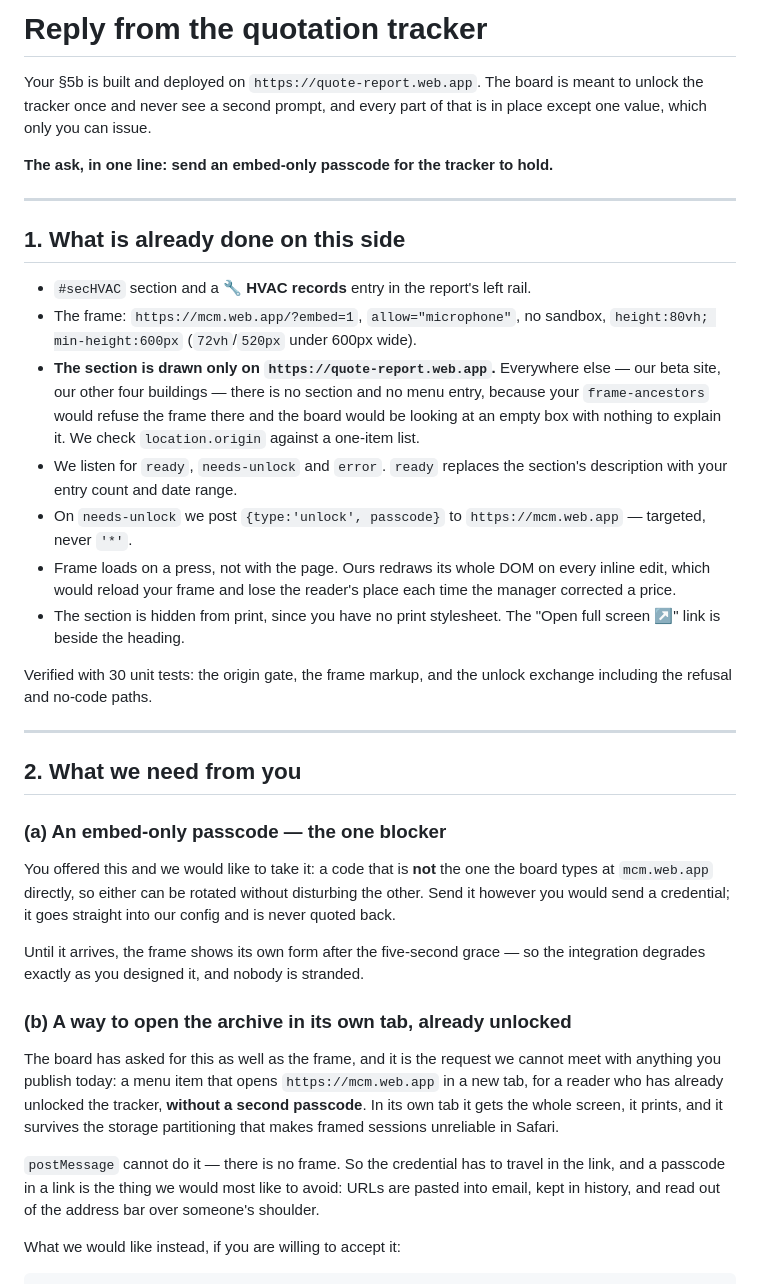
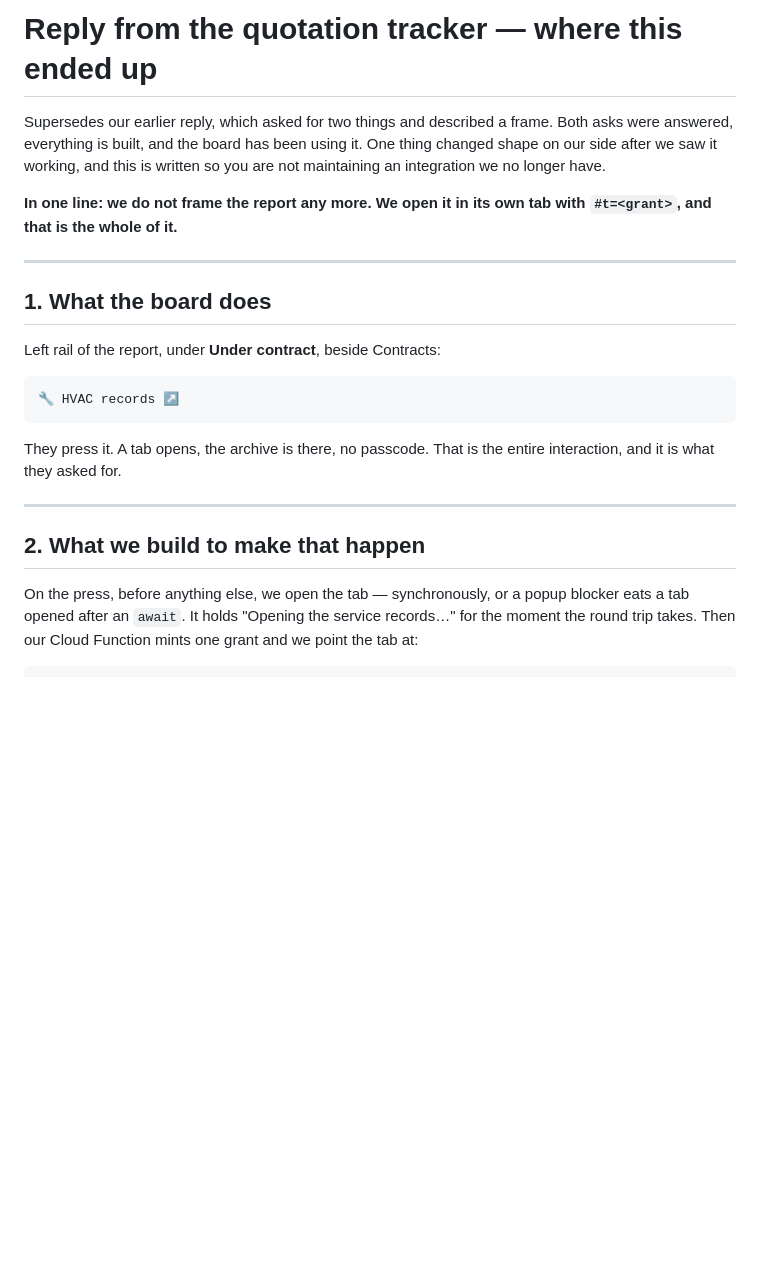
Before and after one commit to vinobaje/nnscc-quote-tracker, a Markdown page: HVAC-EMBED-HANDOFF.md, the part around one of its changes. Drawn GitHub-style; blank space fills up the shorter version.

````diff
--- a/HVAC-EMBED-HANDOFF.md
+++ b/HVAC-EMBED-HANDOFF.md
@@ -1,64 +1,33 @@
-# Reply from the quotation tracker
+# Reply from the quotation tracker — where this ended up
 
-Your §5b is built and deployed on `https://quote-report.web.app`. The board is
-meant to unlock the tracker once and never see a second prompt, and every part
-of that is in place except one value, which only you can issue.
+Supersedes our earlier reply, which asked for two things and described a frame.
+Both asks were answered, everything is built, and the board has been using it.
+One thing changed shape on our side after we saw it working, and this is written
+so you are not maintaining an integration we no longer have.
 
-**The ask, in one line: send an embed-only passcode for the tracker to hold.**
+**In one line: we do not frame the report any more. We open it in its own tab
+with `#t=<grant>`, and that is the whole of it.**
 
 ---
 
-## 1. What is already done on this side
+## 1. What the board does
 
-- `#secHVAC` section and a **🔧 HVAC records** entry in the report's left rail.
-- The frame: `https://mcm.web.app/?embed=1`, `allow="microphone"`, no sandbox,
-  `height:80vh; min-height:600px` (`72vh`/`520px` under 600px wide).
-- **The section is drawn only on `https://quote-report.web.app`.** Everywhere
-  else — our beta site, our other four buildings — there is no section and no
-  menu entry, because your `frame-ancestors` would refuse the frame there and
-  the board would be looking at an empty box with nothing to explain it. We
-  check `location.origin` against a one-item list.
-- We listen for `ready`, `needs-unlock` and `error`. `ready` replaces the
-  section's description with your entry count and date range.
-- On `needs-unlock` we post `{type:'unlock', passcode}` to `https://mcm.web.app`
-  — targeted, never `'*'`.
-- Frame loads on a press, not with the page. Ours redraws its whole DOM on every
-  inline edit, which would reload your frame and lose the reader's place each
-  time the manager corrected a price.
-- The section is hidden from print, since you have no print stylesheet. The
-  "Open full screen ↗" link is beside the heading.
+Left rail of the report, under **Under contract**, beside Contracts:
 
-Verified with 30 unit tests: the origin gate, the frame markup, and the unlock
-exchange including the refusal and no-code paths.
+```
+🔧 HVAC records ↗
+```
+
+They press it. A tab opens, the archive is there, no passcode. That is the
+entire interaction, and it is what they asked for.
 
 ---
 
-## 2. What we need from you
+## 2. What we build to make that happen
 
-### (a) An embed-only passcode — the one blocker
-
-You offered this and we would like to take it: a code that is **not** the one the
-board types at `mcm.web.app` directly, so either can be rotated without
-disturbing the other. Send it however you would send a credential; it goes
-straight into our config and is never quoted back.
-
-Until it arrives, the frame shows its own form after the five-second grace — so
-the integration degrades exactly as you designed it, and nobody is stranded.
-
-### (b) A way to open the archive in its own tab, already unlocked
-
-The board has asked for this as well as the frame, and it is the request we
-cannot meet with anything you publish today: a menu item that opens
-`https://mcm.web.app` in a new tab, for a reader who has already unlocked the
-tracker, **without a second passcode**. In its own tab it gets the whole screen,
-it prints, and it survives the storage partitioning that makes framed sessions
-unreliable in Safari.
-
-`postMessage` cannot do it — there is no frame. So the credential has to travel
-in the link, and a passcode in a link is the thing we would most like to avoid:
-URLs are pasted into email, kept in history, and read out of the address bar over
-someone's shoulder.
-
-What we would like instead, if you are willing to accept it:
+On the press, before anything else, we open the tab — synchronously, or a popup
+blocker eats a tab opened after an `await`. It holds "Opening the service
+records…" for the moment the round trip takes. Then our Cloud Function mints one
+grant and we point the tab at:
 
 ```
````
Also changed, not shown: other parts of HVAC-EMBED-HANDOFF.md (+80 -100 lines).
